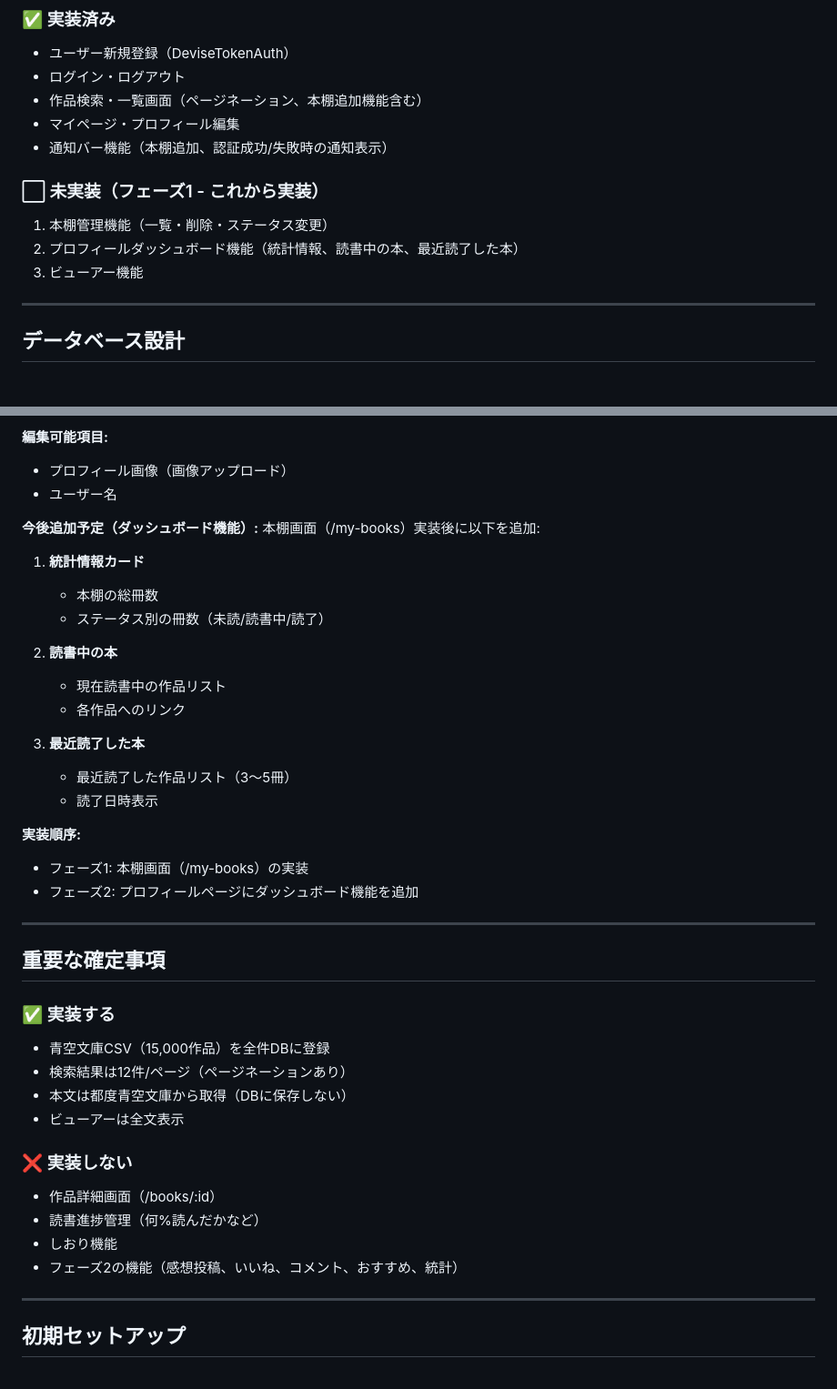
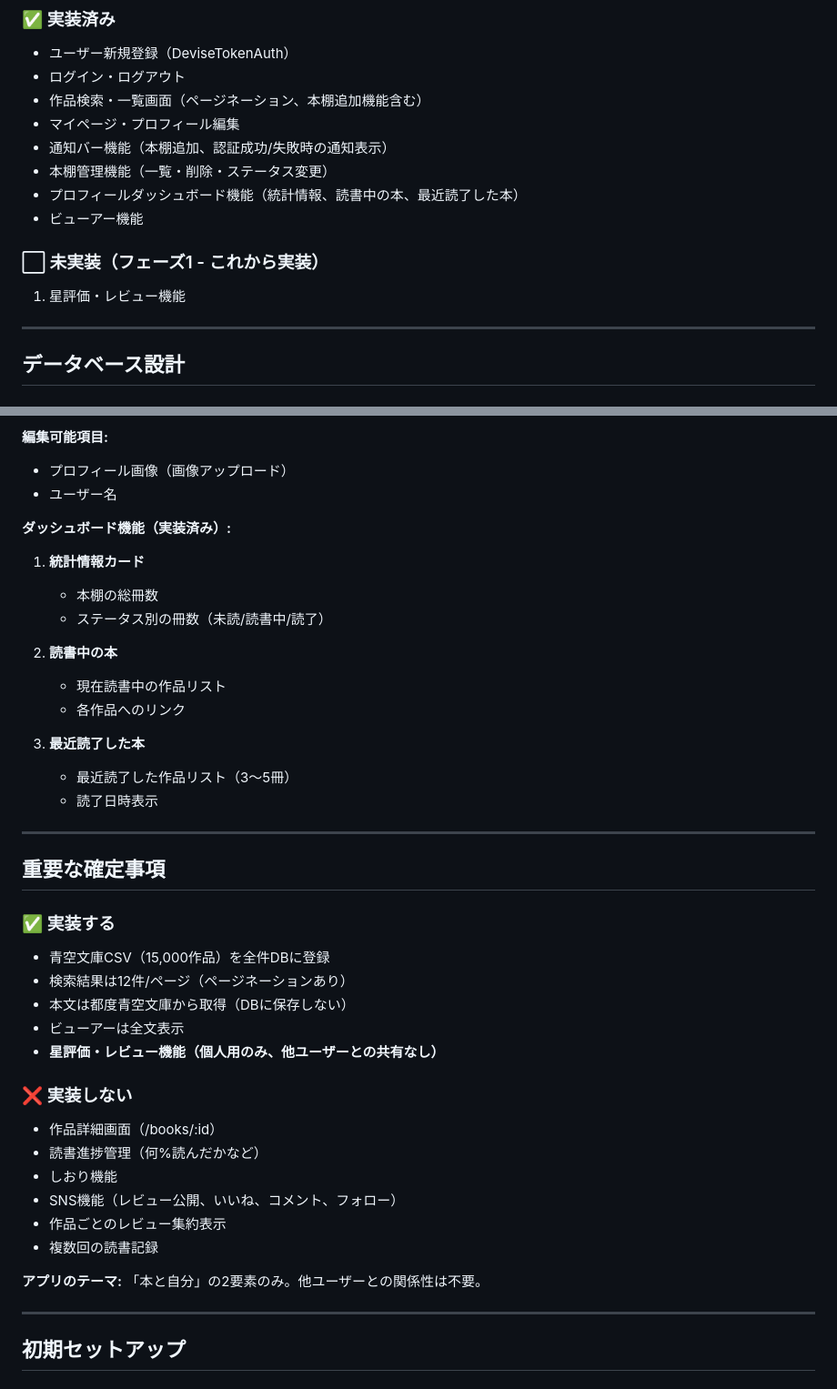
Before and after one commit to MatsumuraYuuki/book-room, a Markdown page: docs/requirements.md, 2 parts joined by grey strips. Shown at 91% size. Drawn GitHub-style.

Commit message:
add: 要件定義所を更新
星評価・レビュー機能に関する記述を追加した

```diff
--- a/docs/requirements.md
+++ b/docs/requirements.md
@@ -42,11 +42,12 @@
 - 作品検索・一覧画面（ページネーション、本棚追加機能含む）
 - マイページ・プロフィール編集
 - 通知バー機能（本棚追加、認証成功/失敗時の通知表示）
+- 本棚管理機能（一覧・削除・ステータス変更）
+- プロフィールダッシュボード機能（統計情報、読書中の本、最近読了した本）
+- ビューアー機能
 
 ### ⬜ 未実装（フェーズ1 - これから実装）
-1. 本棚管理機能（一覧・削除・ステータス変更）
-2. プロフィールダッシュボード機能（統計情報、読書中の本、最近読了した本）
-3. ビューアー機能
+1. 星評価・レビュー機能
 
 ---
 
@@ -342,8 +351,7 @@ enum :status, { unread: 0, reading: 1, completed: 2 }
 - プロフィール画像（画像アップロード）
 - ユーザー名
 
-**今後追加予定（ダッシュボード機能）:**
-本棚画面（/my-books）実装後に以下を追加:
+**ダッシュボード機能（実装済み）:**
 
 1. **統計情報カード**
    - 本棚の総冊数
@@ -357,10 +365,6 @@ enum :status, { unread: 0, reading: 1, completed: 2 }
    - 最近読了した作品リスト（3〜5冊）
    - 読了日時表示
 
-**実装順序:**
-- フェーズ1: 本棚画面（/my-books）の実装
-- フェーズ2: プロフィールページにダッシュボード機能を追加
-
 ---
 
 ## 重要な確定事項
@@ -370,12 +374,17 @@ enum :status, { unread: 0, reading: 1, completed: 2 }
 - 検索結果は12件/ページ（ページネーションあり）
 - 本文は都度青空文庫から取得（DBに保存しない）
 - ビューアーは全文表示
+- **星評価・レビュー機能（個人用のみ、他ユーザーとの共有なし）**
 
 ### ❌ 実装しない
 - 作品詳細画面（/books/:id）
 - 読書進捗管理（何%読んだかなど）
 - しおり機能
-- フェーズ2の機能（感想投稿、いいね、コメント、おすすめ、統計）
+- SNS機能（レビュー公開、いいね、コメント、フォロー）
+- 作品ごとのレビュー集約表示
+- 複数回の読書記録
+
+**アプリのテーマ:** 「本と自分」の2要素のみ。他ユーザーとの関係性は不要。
 
 ---
 
```
Also changed, not shown: other parts of docs/requirements.md (+72 -59 lines).
